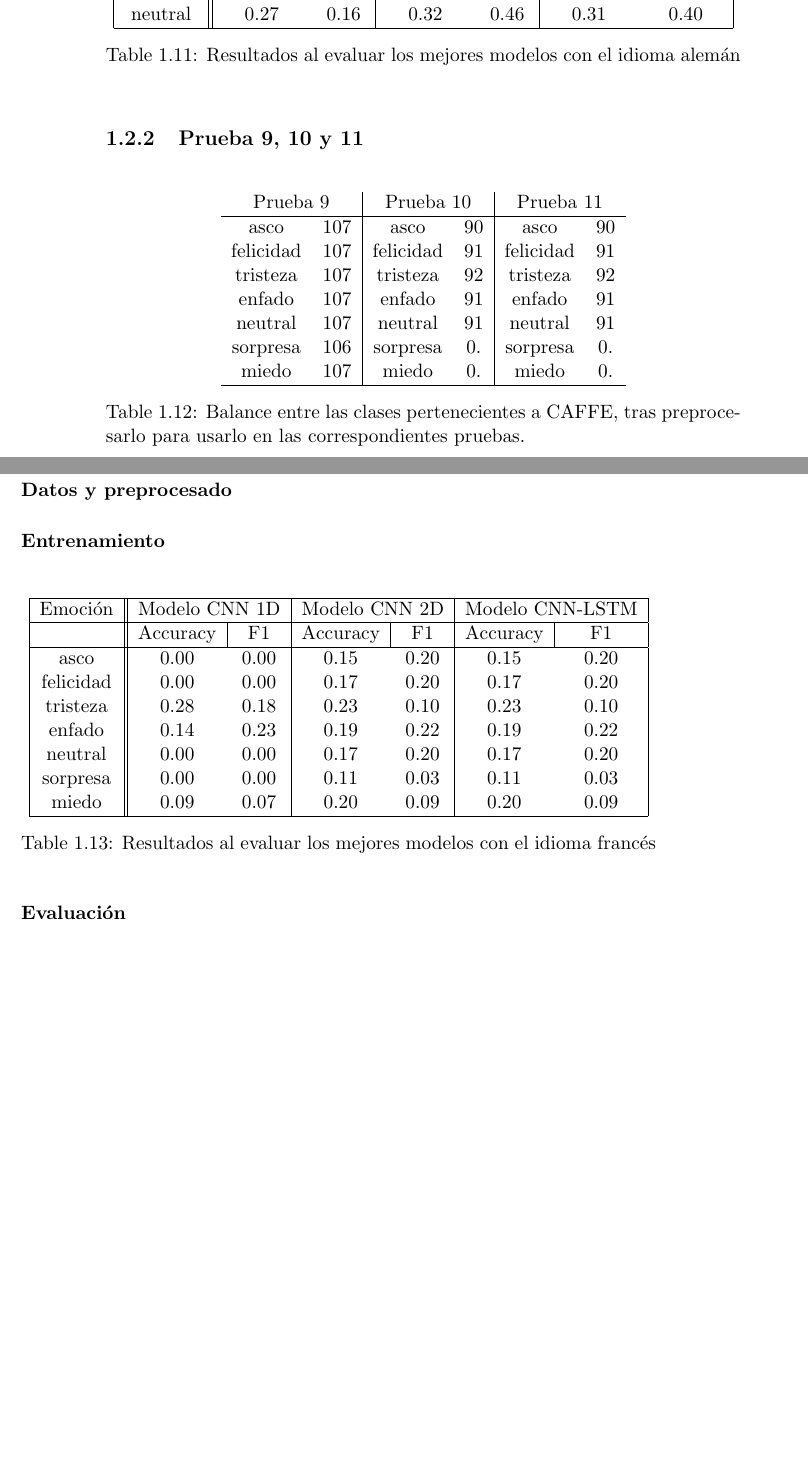
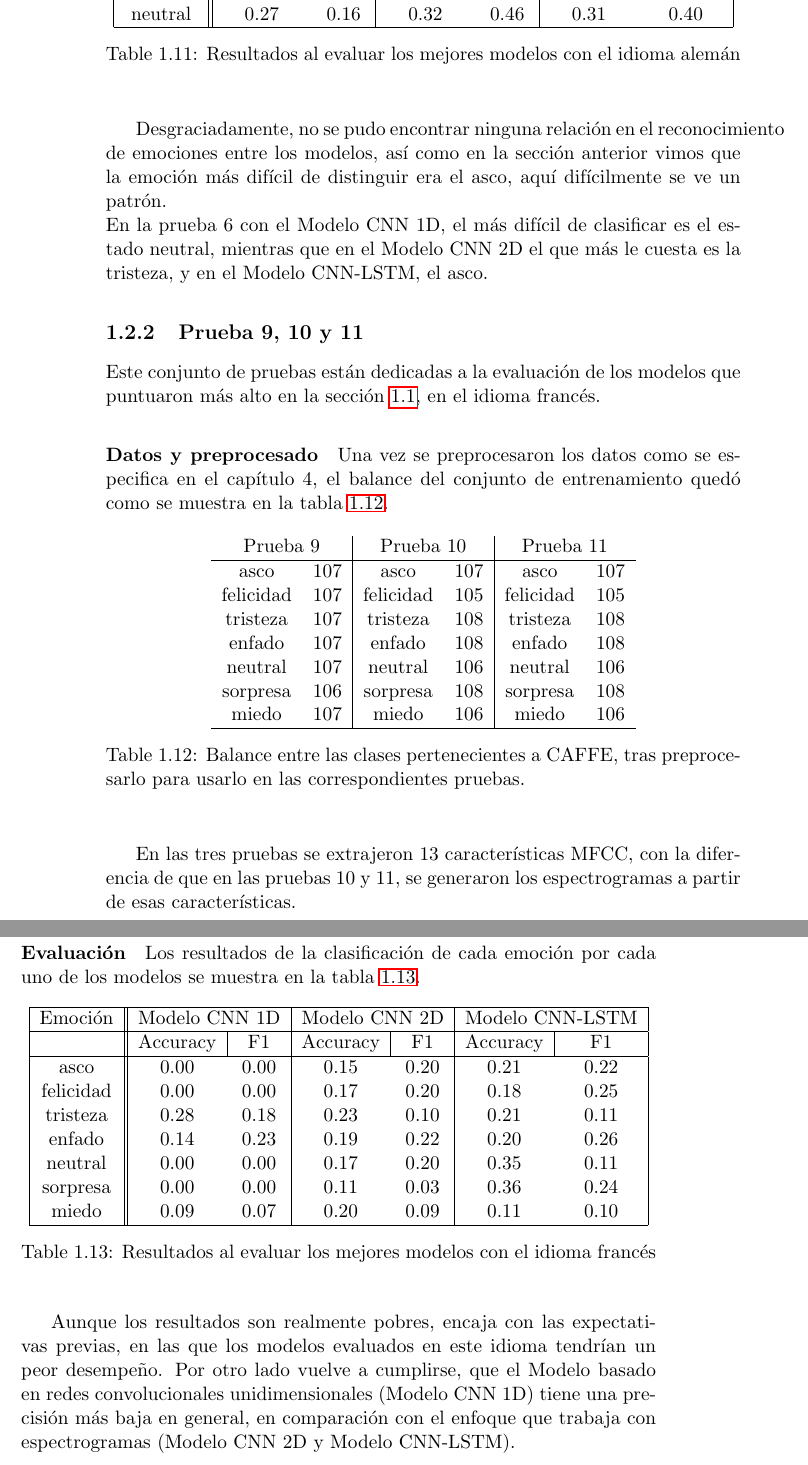
Before and after one commit to Luisa13/Speech_Emotion_Recogntion_in_Foreign_Language, a LaTeX book (reports/chapters/5_DesarrolloComparativa.tex): two parts of pages 8 and 9 of 9, joined at a grey line, cut so that both start at the same text, the shorter picture padded with empty space. Compiled offline with pdfLaTeX.

Commit message:
Add tests 9, 10, and 11 to chapter 5

```diff
--- a/reports/chapters/5_DesarrolloComparativa.tex
+++ b/reports/chapters/5_DesarrolloComparativa.tex
@@ -359,10 +390,13 @@
 		\end{center}
 	\end{table}
 
+	Desgraciadamente, no se pudo encontrar ninguna relación en el reconocimiento de emociones entre los modelos, así como en la sección anterior vimos que la emoción más difícil de distinguir era el asco, aquí difícilmente se ve un patrón.\\
+	En la prueba 6 con el Modelo CNN 1D, el más difícil de clasificar es el estado neutral, mientras que en el Modelo CNN 2D el que más le cuesta es la tristeza, y en el Modelo CNN-LSTM, el asco.
+
 	\subsection{Prueba 9, 10 y 11}
-
+	Este conjunto de pruebas están dedicadas a la evaluación de los modelos que puntuaron más alto en la sección \ref{cap:4ModeloOptimo}, en el idioma francés.
 	\paragraph{Datos y preprocesado}
-
+	Una vez se preprocesaron los datos como se especifica en el capítulo 4, el balance del conjunto de entrenamiento quedó como se muestra en la tabla \ref{ref:balanceTest91011}.
 	\begin{table}[H]
 		\centering
 		\begin{center}
@@ -371,13 +405,13 @@
 				\multicolumn{2}{|c|}{Prueba 10} &
 				\multicolumn{2}{|c}{Prueba 11} \\
 				\hline
-				asco 		& 107 & asco 		& 90 & asco 	  & 90	\\
-				felicidad 	& 107 & felicidad 	& 91 & felicidad  & 91	\\
-				tristeza 	& 107 & tristeza 	& 92 & tristeza   & 92	\\
-				enfado 		& 107 & enfado 		& 91 & enfado 	  & 91	\\
-				neutral 	& 107 & neutral 	& 91 & neutral 	  & 91	\\
-				sorpresa 	& 106 & sorpresa 	& 0. & sorpresa   & 0. 	\\
-				miedo 		& 107 & miedo		& 0. & miedo 	  & 0. 	\\
+				asco 		& 107 & asco 		& 107 & asco 	  & 107	\\
+				felicidad 	& 107 & felicidad 	& 105 & felicidad & 105	\\
+				tristeza 	& 107 & tristeza 	& 108 & tristeza  & 108	\\
+				enfado 		& 107 & enfado 		& 108 & enfado 	  & 108	\\
+				neutral 	& 107 & neutral 	& 106 & neutral   & 106	\\
+				sorpresa 	& 106 & sorpresa 	& 108 & sorpresa  & 108 \\
+				miedo 		& 107 & miedo		& 106 & miedo 	  & 106 \\
 				\hline
 			\end{tabular}
 
@@ -385,9 +419,10 @@
 			\label{ref:balanceTest91011}
 		\end{center}
 	\end{table}
+	En las tres pruebas se extrajeron 13 características MFCC, con la diferencia de que en las pruebas 10 y 11, se generaron los espectrogramas a partir de esas características.
 
-	\paragraph{Entrenamiento}
 	\paragraph{Evaluación}
+	Los resultados de la clasificación de cada emoción por cada uno de los modelos se muestra en la tabla \ref{results_TestFrench}.
 
 	\begin{table}[H]
 		\centering
@@ -406,13 +441,13 @@
 				\multicolumn{1}{|c|}{Accuracy}&\multicolumn{1}{|c|}{F1}\\
 				\hline
 
-				asco 		& 0.00 & 0.00 & 0.15 & 0.20 & 0.15 & 0.20 \\
-				felicidad 	& 0.00 & 0.00 & 0.17 & 0.20 & 0.17 & 0.20 \\
-				tristeza 	& 0.28 & 0.18 & 0.23 & 0.10 & 0.23 & 0.10 \\
-				enfado 		& 0.14 & 0.23 & 0.19 & 0.22 & 0.19 & 0.22 \\
-				neutral 	& 0.00 & 0.00 & 0.17 & 0.20 & 0.17 & 0.20 \\
-				sorpresa 	& 0.00 & 0.00 & 0.11 & 0.03 & 0.11 & 0.03 \\
-				miedo 		& 0.09 & 0.07 & 0.20 & 0.09 & 0.20 & 0.09 \\
+				asco 		& 0.00 & 0.00 & 0.15 & 0.20 & 0.21 & 0.22\\
+				felicidad 	& 0.00 & 0.00 & 0.17 & 0.20 & 0.18 & 0.25 \\
+				tristeza 	& 0.28 & 0.18 & 0.23 & 0.10 & 0.21 & 0.11 \\
+				enfado 		& 0.14 & 0.23 & 0.19 & 0.22 & 0.20 & 0.26 \\
+				neutral 	& 0.00 & 0.00 & 0.17 & 0.20 & 0.35 & 0.11 \\
+				sorpresa 	& 0.00 & 0.00 & 0.11 & 0.03 & 0.36 & 0.24 \\
+				miedo 		& 0.09 & 0.07 & 0.20 & 0.09 & 0.11 & 0.10 \\
 				\hline
 			\end{tabular}
 
@@ -420,6 +455,9 @@
 			\label{results_TestFrench}
 		\end{center}
 	\end{table}
+
+	Aunque los resultados son realmente pobres, encaja con las expectativas previas, en las que los modelos evaluados en este idioma tendrían un peor desempeño. Por otro lado vuelve a cumplirse, que el Modelo basado en redes convolucionales unidimensionales (Modelo CNN 1D) tiene una precisión más baja en general, en comparación con el enfoque que trabaja con espectrogramas (Modelo CNN 2D y Modelo CNN-LSTM).
+
 
 
 
```
Also changed, not shown: reports/chapters/5_DesarrolloComparativa.tex (49 more changed lines).
